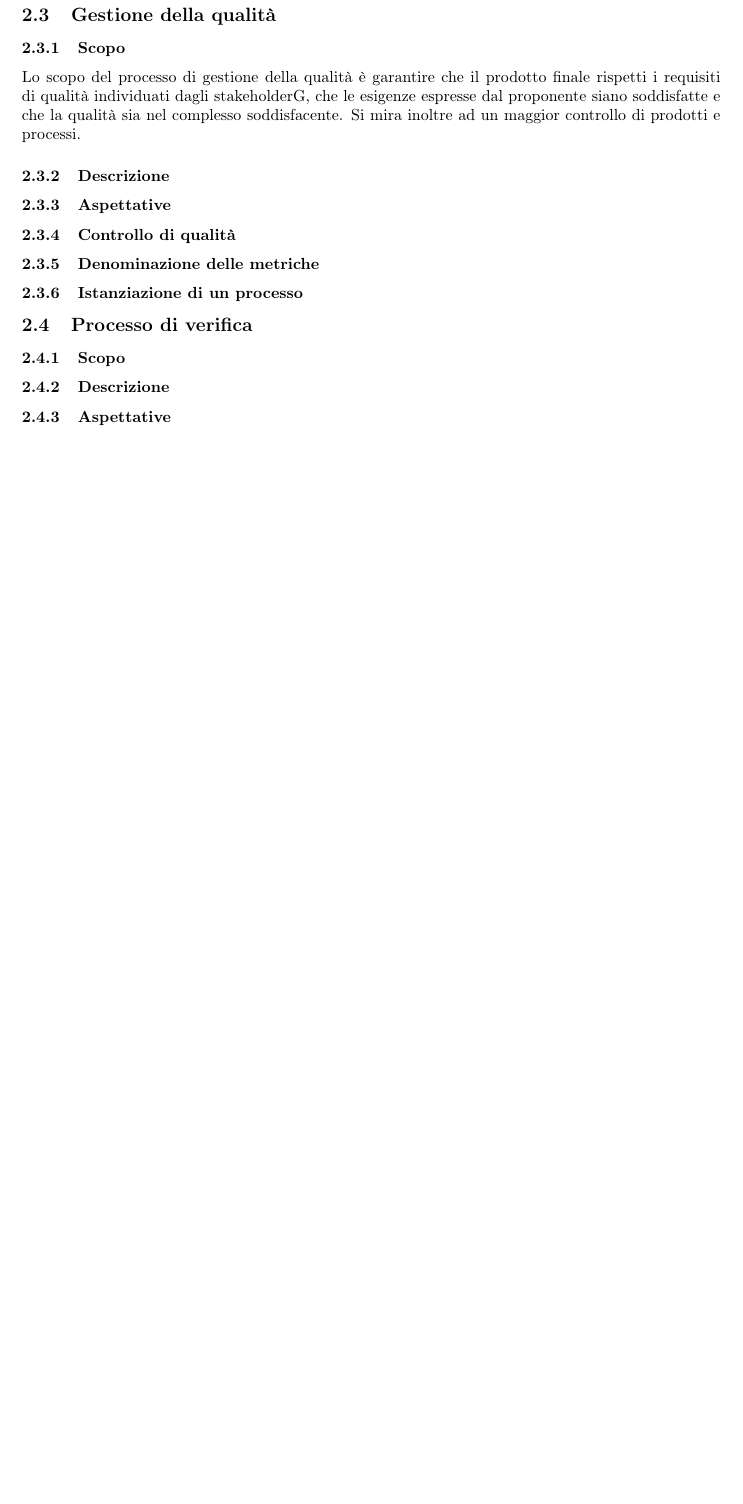
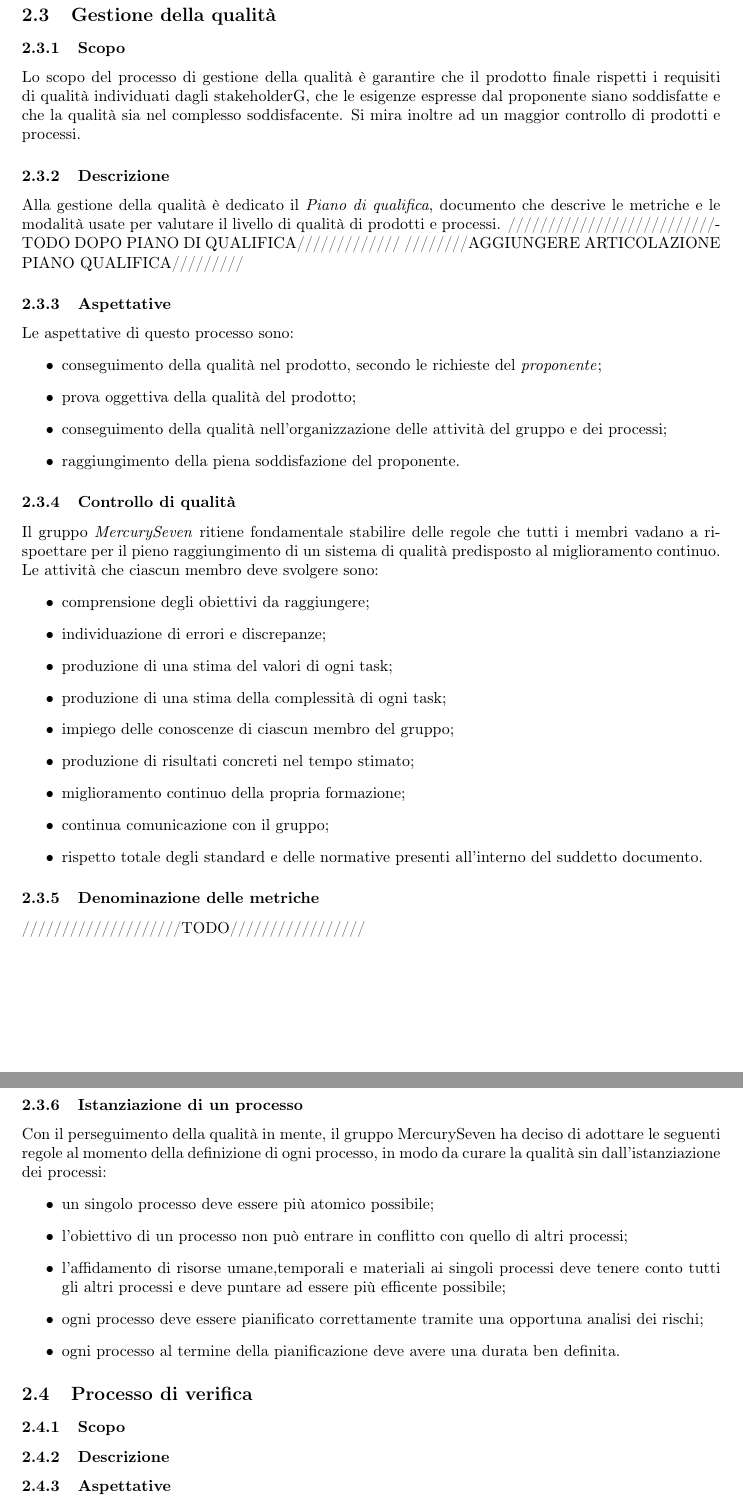
Before and after one commit to MercurySeven/project-docs, a LaTeX document (Interni/NormeProgetto/NormeProgetto.tex, which reads Interni/NormeProgetto/components/norme-c3.tex): part of page 14 of 16 before the commit and two parts of pages 14 and 15 of 17 after it, the two joined at a grey line, cut so that both start at the same text, the shorter picture padded with empty space. Compiled offline with pdfLaTeX.

Commit message:
Bozza 3.3

```diff
--- a/Interni/NormeProgetto/components/norme-c3.tex
+++ b/Interni/NormeProgetto/components/norme-c3.tex
@@ -252,13 +252,42 @@ Ogni modifica deve poter essere giustificata davanti a tutto il team.
 \subsubsection{Scopo}
 Lo scopo del processo di gestione della qualità è garantire che il prodotto finale rispetti i requisiti di qualità individuati dagli stakeholderG, che le esigenze espresse dal proponente siano soddisfatte e che la qualità sia nel complesso soddisfacente. Si mira inoltre ad un maggior controllo di prodotti e processi.
 \subsubsection{Descrizione}
+Alla gestione della qualità è dedicato il \textit{Piano di qualifica}, documento che descrive le metriche e le modalità usate per valutare il livello di qualità di prodotti e processi.
+//////////////////////////TODO DOPO PIANO DI QUALIFICA/////////////
+////////AGGIUNGERE ARTICOLAZIONE PIANO QUALIFICA/////////
 \subsubsection{Aspettative}
-
+Le aspettative di questo processo sono:
+\begin{itemize}
+	\item conseguimento della qualità nel prodotto, secondo le richieste del \textit{proponente};
+	\item prova oggettiva della qualità del prodotto;
+	\item conseguimento della qualità nell'organizzazione delle attività del gruppo e dei processi;
+	\item raggiungimento della piena soddisfazione del proponente.
+\end{itemize}
 \subsubsection{Controllo di qualità}
-
+Il gruppo \textit{\Gruppo{}} ritiene fondamentale stabilire delle regole che tutti i membri vadano a rispoettare per il pieno raggiungimento di un sistema di qualità predisposto al miglioramento continuo.
+Le attività che ciascun membro deve svolgere sono:
+\begin{itemize}
+	\item comprensione degli obiettivi da raggiungere;
+	\item individuazione di errori e discrepanze;
+	\item produzione di una stima del valori di ogni task;
+	\item produzione di una stima della complessità di ogni task;
+	\item impiego delle conoscenze di ciascun membro del gruppo;
+	\item produzione di risultati concreti nel tempo stimato;
+	\item miglioramento continuo della propria formazione;
+	\item continua comunicazione con il gruppo;
+	\item rispetto totale degli standard e delle normative presenti all'interno del suddetto documento.
+\end{itemize}
 \subsubsection{Denominazione delle metriche}
-
+////////////////////TODO/////////////////
 \subsubsection{Istanziazione di un processo}
+Con il perseguimento della qualità in mente, il gruppo \Gruppo{} ha deciso di adottare le seguenti regole al momento della definizione di ogni processo, in modo da curare la qualità sin dall'istanziazione dei processi:
+\begin{itemize}
+	\item un singolo processo deve essere più atomico possibile;
+	\item l'obiettivo di un processo non può entrare in conflitto con quello di altri processi;
+	\item l'affidamento di risorse umane,temporali e materiali ai singoli processi deve tenere conto tutti gli altri processi e deve puntare ad essere più efficente possibile;
+	\item ogni processo deve essere pianificato correttamente tramite una opportuna analisi dei rischi;
+	\item ogni processo al termine della pianificazione deve avere una durata ben definita.
+\end{itemize}
 
 \subsection{Processo di verifica}
 
```
